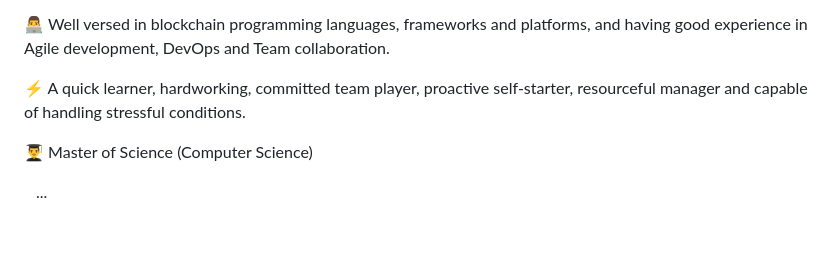
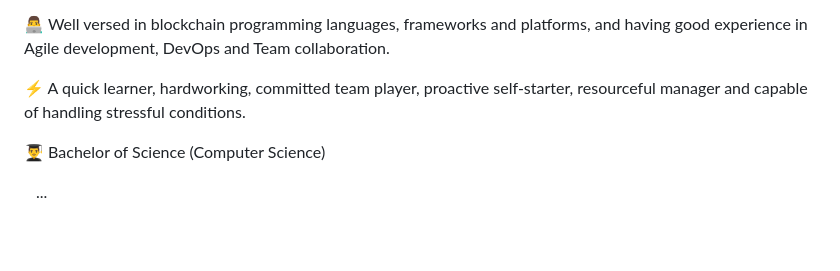
Before and after one commit to Apple-Tree-Tim/Apple-Tree-Tim, a Markdown page: README.md, the part around the change. GitHub-like rendering.

```diff
--- a/README.md
+++ b/README.md
@@ -39,7 +39,7 @@
 
 ⚡ A quick learner, hardworking, committed team player, proactive self-starter, resourceful manager and capable of handling stressful conditions.
 
-👨‍🎓 Master of Science (Computer Science)
+👨‍🎓 Bachelor of Science (Computer Science)
 
 &emsp;...
 
```
